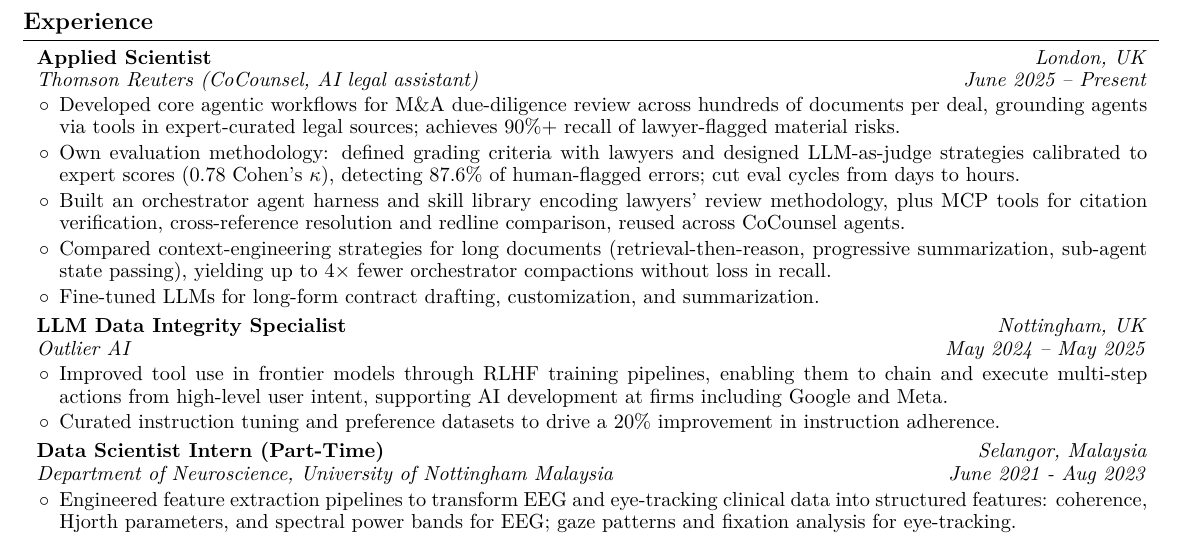
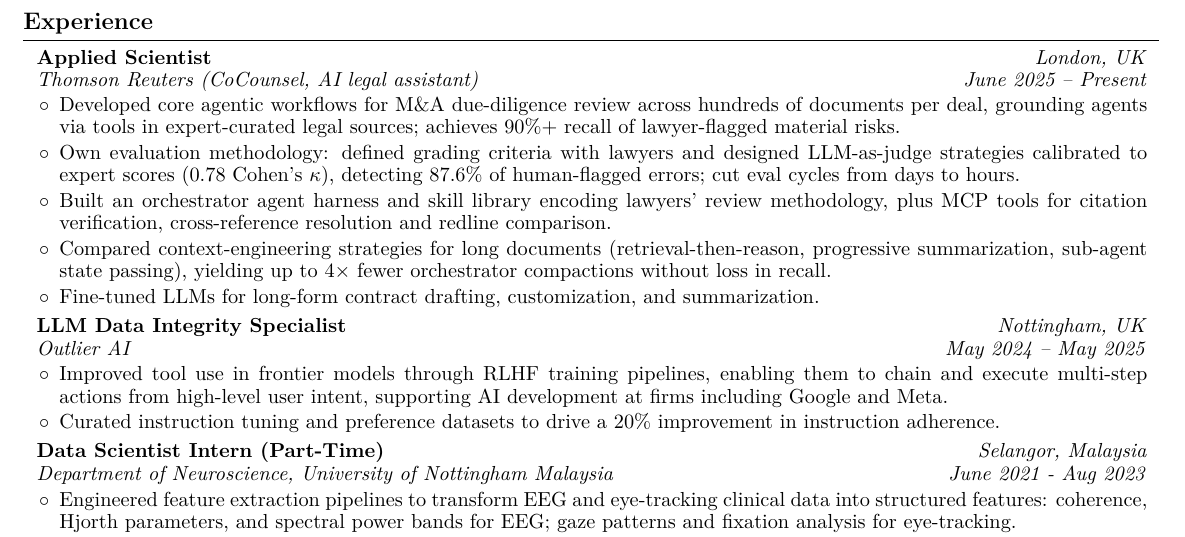
Before and after one commit to mustafameh/Resume, a LaTeX document (main.tex): part of the page, cut so that both start at the same text. Compiled offline with pdfLaTeX.

Commit message:
Drop "reused across CoCounsel agents" from harness bullet.
Co-Authored-By: Claude Opus 5.5 <noreply@anthropic.com>

```diff
--- a/main.tex
+++ b/main.tex
@@ -190,7 +190,7 @@
             \begin{highlights}
                 \item Developed core agentic workflows for M\&A due-diligence review across hundreds of documents per deal, grounding agents via tools in expert-curated legal sources; achieves 90\%+ recall of lawyer-flagged material risks.
                 \item Own evaluation methodology: defined grading criteria with lawyers and designed LLM-as-judge strategies calibrated to expert scores (0.78 \mbox{Cohen's}~$\kappa$), detecting 87.6\% of human-flagged errors; cut eval cycles from days to hours.
-                \item Built an orchestrator agent harness and skill library encoding lawyers' review methodology, plus MCP tools for citation verification, cross-reference resolution and redline comparison, reused across CoCounsel agents.
+                \item Built an orchestrator agent harness and skill library encoding lawyers' review methodology, plus MCP tools for citation verification, cross-reference resolution and redline comparison.
                 \item Compared context-engineering strategies for long documents (retrieval-then-reason, progressive summarization, sub-agent state passing), yielding up to 4$\times$ fewer orchestrator compactions without loss in recall.
                 \item Fine-tuned LLMs for long-form contract drafting, customization, and summarization.
             \end{highlights}
```
